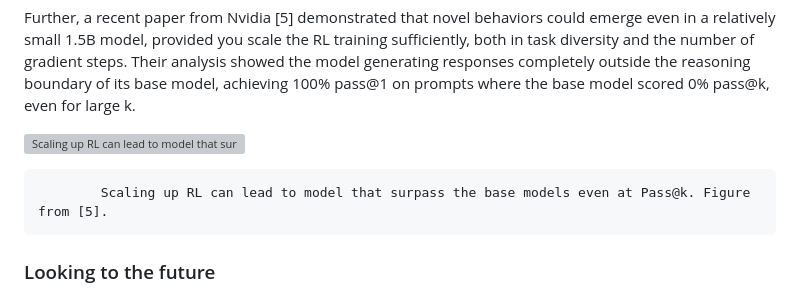
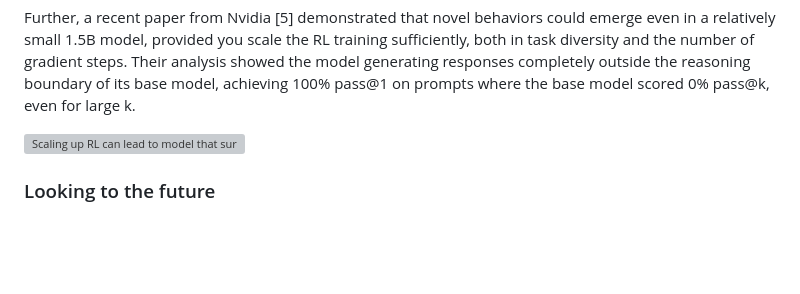
Before and after one commit to Improbable-AI/Improbable-AI.github.io, a Markdown page: posts/2026-07-07-is-rl-truly-pushing-llm-reasoning.md, the part around the change. Drawn GitHub-style; blank space fills up the shorter version; grey boxes are pictures that could not be loaded.

Commit message:
fix bug in idans blog post

```diff
--- a/posts/2026-07-07-is-rl-truly-pushing-llm-reasoning.md
+++ b/posts/2026-07-07-is-rl-truly-pushing-llm-reasoning.md
@@ -70,8 +70,6 @@ Further, a recent paper from Nvidia [5] demonstrated that novel behaviors could
 
 ![            Scaling up RL can lead to model that surpass the base models even at Pass@k. Figure from [5].](posts/is-rl-truly-pushing-llm-reasoning/image%201.png)
 
-            Scaling up RL can lead to model that surpass the base models even at Pass@k. Figure from [5].
-
 ### Looking to the future
 
 RL isn't inherently limited; it’s practically constrained by our current sampling methods and compute budgets. While the big industrial labs push the boundary by scaling things up, not everyone has Google-scale resources. However, there are a few directions we can take to help mitigate the issue even at a smaller scale:
```
